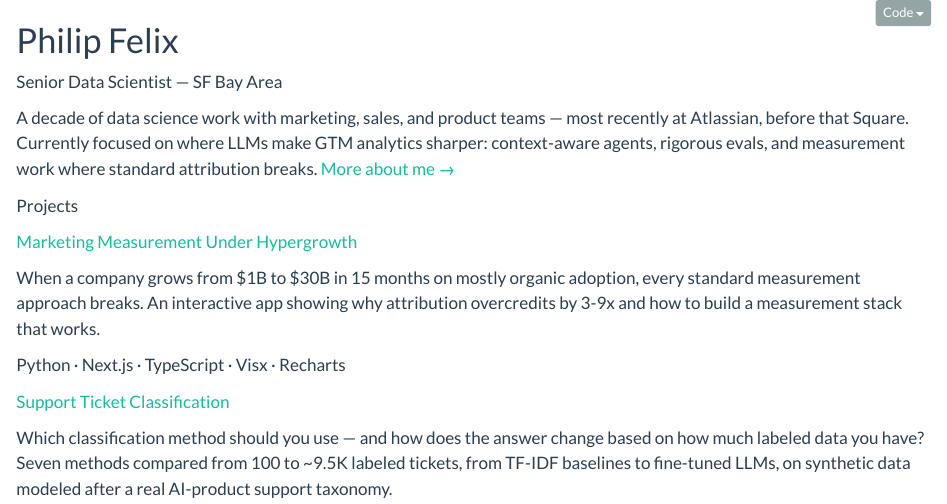
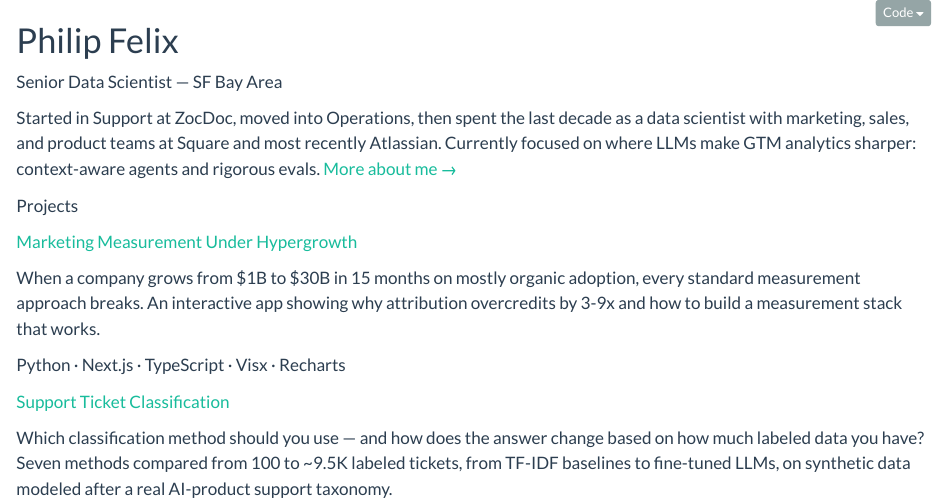
Before and after one commit to pfelix828/pfelix828.github.io, a Quarto document (index.qmd): the page in a window 1100 px wide, from its top. Rendered offline with R 4.5, knitr and Pandoc in place of Quarto, with nearby package versions.

Commit message:
Add ZocDoc origin to hero bio
Co-Authored-By: Claude Opus 4.7 (1M context) <noreply@anthropic.com>

```diff
--- a/index.qmd
+++ b/index.qmd
@@ -14,7 +14,7 @@ Senior Data Scientist — SF Bay Area
 :::
 
 ::: {.hero-bio}
-A decade of data science work with marketing, sales, and product teams — most recently at Atlassian, before that Square. Currently focused on where LLMs make GTM analytics sharper: context-aware agents, rigorous evals, and measurement work where standard attribution breaks. [More about me →](about.qmd)
+Started in Support at ZocDoc, moved into Operations, then spent the last decade as a data scientist with marketing, sales, and product teams at Square and most recently Atlassian. Currently focused on where LLMs make GTM analytics sharper: context-aware agents and rigorous evals. [More about me →](about.qmd)
 :::
 
 :::
```
Also changed, not shown: docs/search.json, 1 other file.
